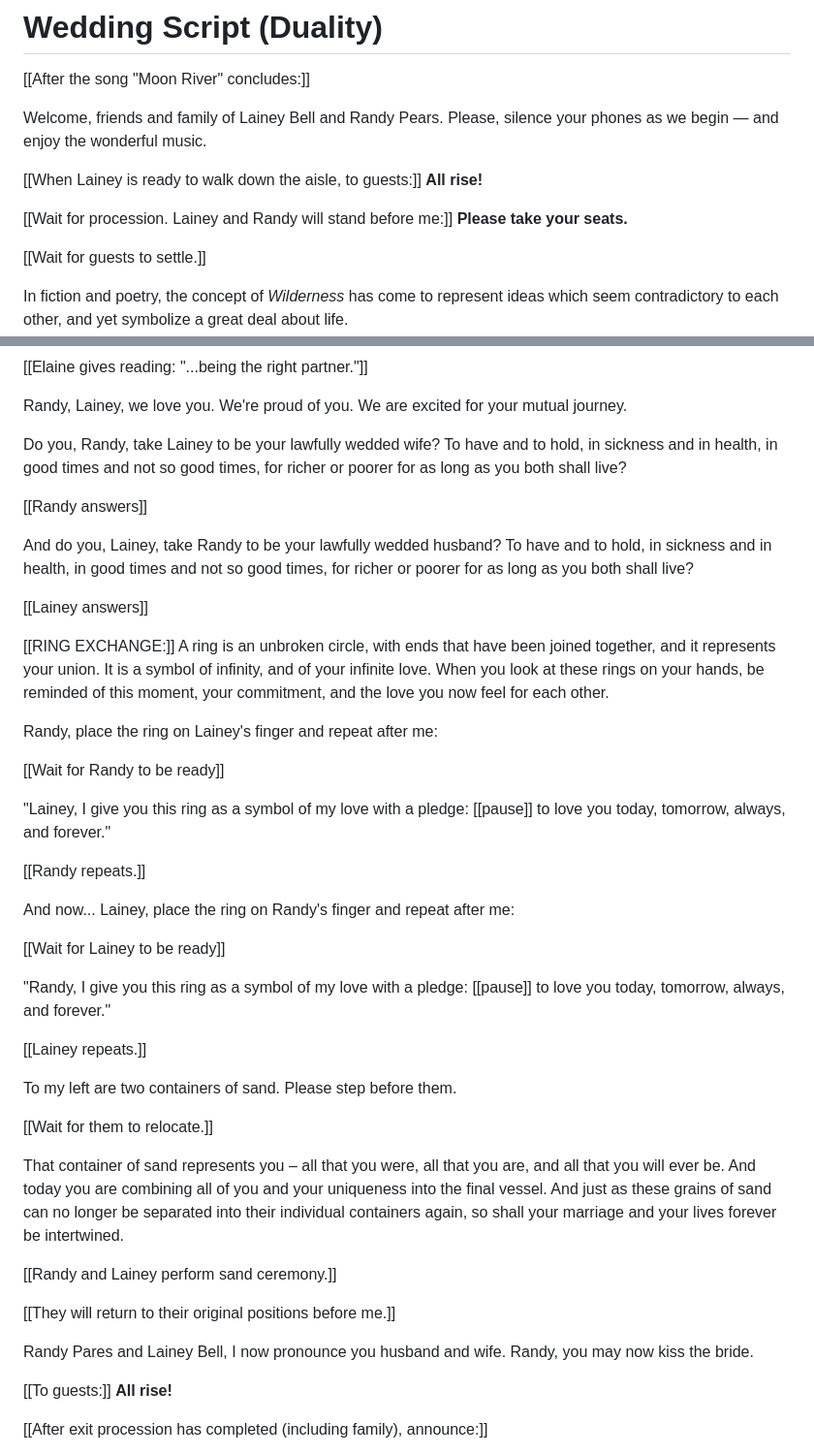
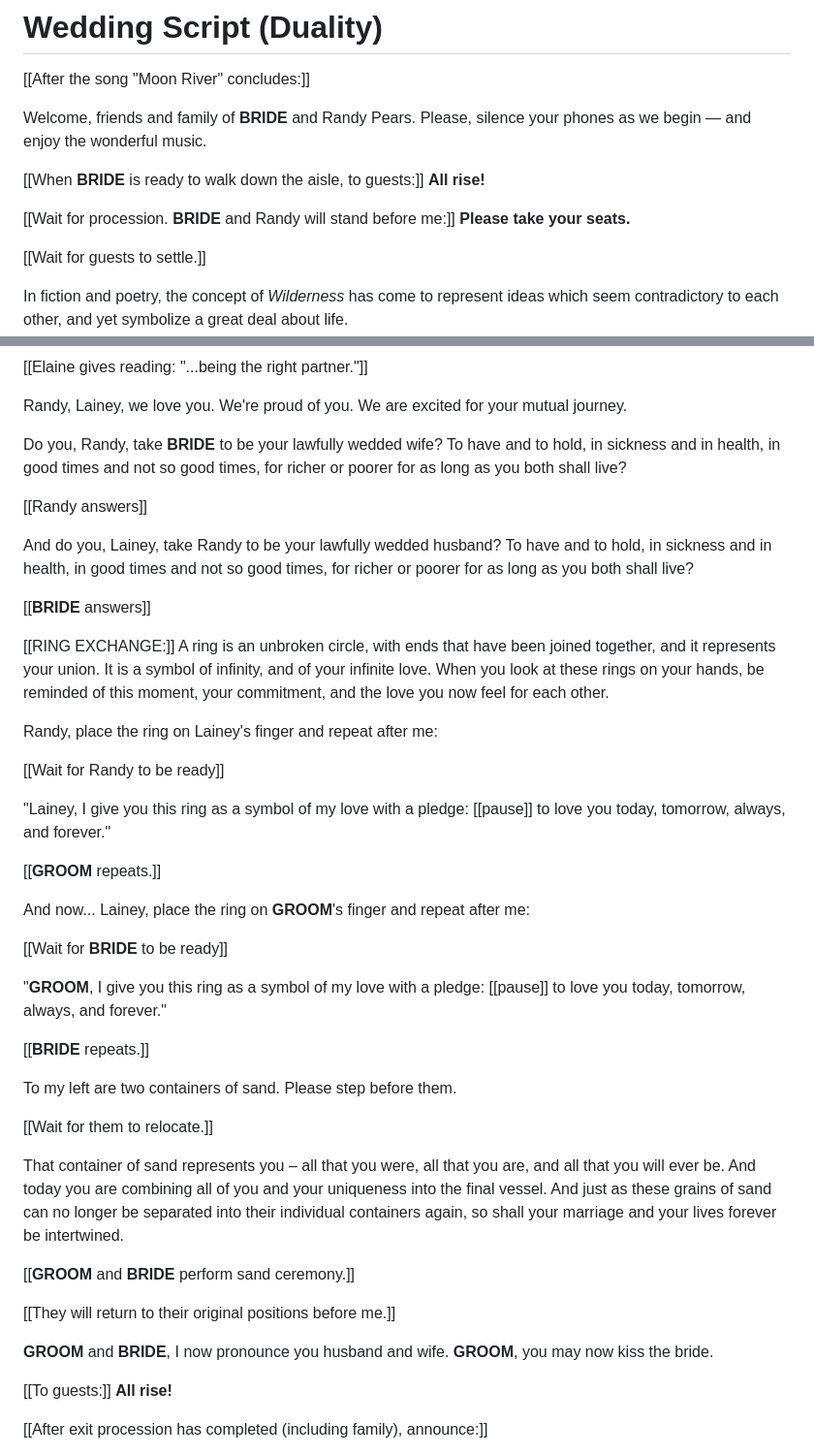
Before and after one commit to davegregg/wedding-remarks, a Markdown page: README.md, 2 parts joined by grey strips. Shown at 97% size. Rendered like a GitHub page.

```diff
--- a/README.md
+++ b/README.md
@@ -2,12 +2,12 @@
 
 [[After the song "Moon River" concludes:]]
 
-Welcome, friends and family of Lainey Bell and Randy Pears. Please, silence your phones as we begin — and enjoy the wonderful music.
+Welcome, friends and family of __BRIDE__ and Randy Pears. Please, silence your phones as we begin — and enjoy the wonderful music.
 
-[[When Lainey is ready to walk down the aisle, to guests:]]
+[[When __BRIDE__ is ready to walk down the aisle, to guests:]]
 __All rise!__
 
-[[Wait for procession. Lainey and Randy will stand before me:]]
+[[Wait for procession. __BRIDE__ and Randy will stand before me:]]
 __Please take your seats.__
 
 [[Wait for guests to settle.]]
@@ -48,13 +48,13 @@ At this time, I'd like to invite a friend, Elaine, to read a passage from Wilfer
 
 Randy, Lainey, we love you. We're proud of you. We are excited for your mutual journey.
 
-Do you, Randy, take Lainey to be your lawfully wedded wife? To have and to hold, in sickness and in health, in good times and not so good times, for richer or poorer for as long as you both shall live?
+Do you, Randy, take __BRIDE__ to be your lawfully wedded wife? To have and to hold, in sickness and in health, in good times and not so good times, for richer or poorer for as long as you both shall live?
 
 [[Randy answers]]
 
 And do you, Lainey, take Randy to be your lawfully wedded husband? To have and to hold, in sickness and in health, in good times and not so good times, for richer or poorer for as long as you both shall live?
 
-[[Lainey answers]]
+[[__BRIDE__ answers]]
 
 [[RING EXCHANGE:]]
 A ring is an unbroken circle, with ends that have been joined together, and it represents your union. It is a symbol of infinity, and of your infinite love. When you look at these rings on your hands, be reminded of this moment, your commitment, and the love you now feel for each other.
@@ -65,15 +65,15 @@ Randy, place the ring on Lainey's finger and repeat after me:
 
 "Lainey, I give you this ring as a symbol of my love with a pledge: [[pause]] to love you today, tomorrow, always, and forever."
 
-[[Randy repeats.]]
+[[__GROOM__ repeats.]]
 
-And now... Lainey, place the ring on Randy's finger and repeat after me:
+And now... Lainey, place the ring on __GROOM__'s finger and repeat after me:
 
-[[Wait for Lainey to be ready]]
+[[Wait for __BRIDE__ to be ready]]
 
-"Randy, I give you this ring as a symbol of my love with a pledge: [[pause]] to love you today, tomorrow, always, and forever."
+"__GROOM__, I give you this ring as a symbol of my love with a pledge: [[pause]] to love you today, tomorrow, always, and forever."
 
-[[Lainey repeats.]]
+[[__BRIDE__ repeats.]]
 
 To my left are two containers of sand. Please step before them.
 
@@ -81,11 +81,11 @@ To my left are two containers of sand. Please step before them.
 
 That container of sand represents you – all that you were, all that you are, and all that you will ever be.  And today you are combining all of you and your uniqueness into the final vessel.  And just as these grains of sand can no longer be separated into their individual containers again, so shall your marriage and your lives forever be intertwined.
 
-[[Randy and Lainey perform sand ceremony.]]
+[[__GROOM__ and __BRIDE__ perform sand ceremony.]]
 
 [[They will return to their original positions before me.]]
 
-Randy Pares and Lainey Bell, I now pronounce you husband and wife. Randy, you may now kiss the bride.
+__GROOM__ and __BRIDE__, I now pronounce you husband and wife. __GROOM__, you may now kiss the bride.
 
 [[To guests:]] __All rise!__
 
```
